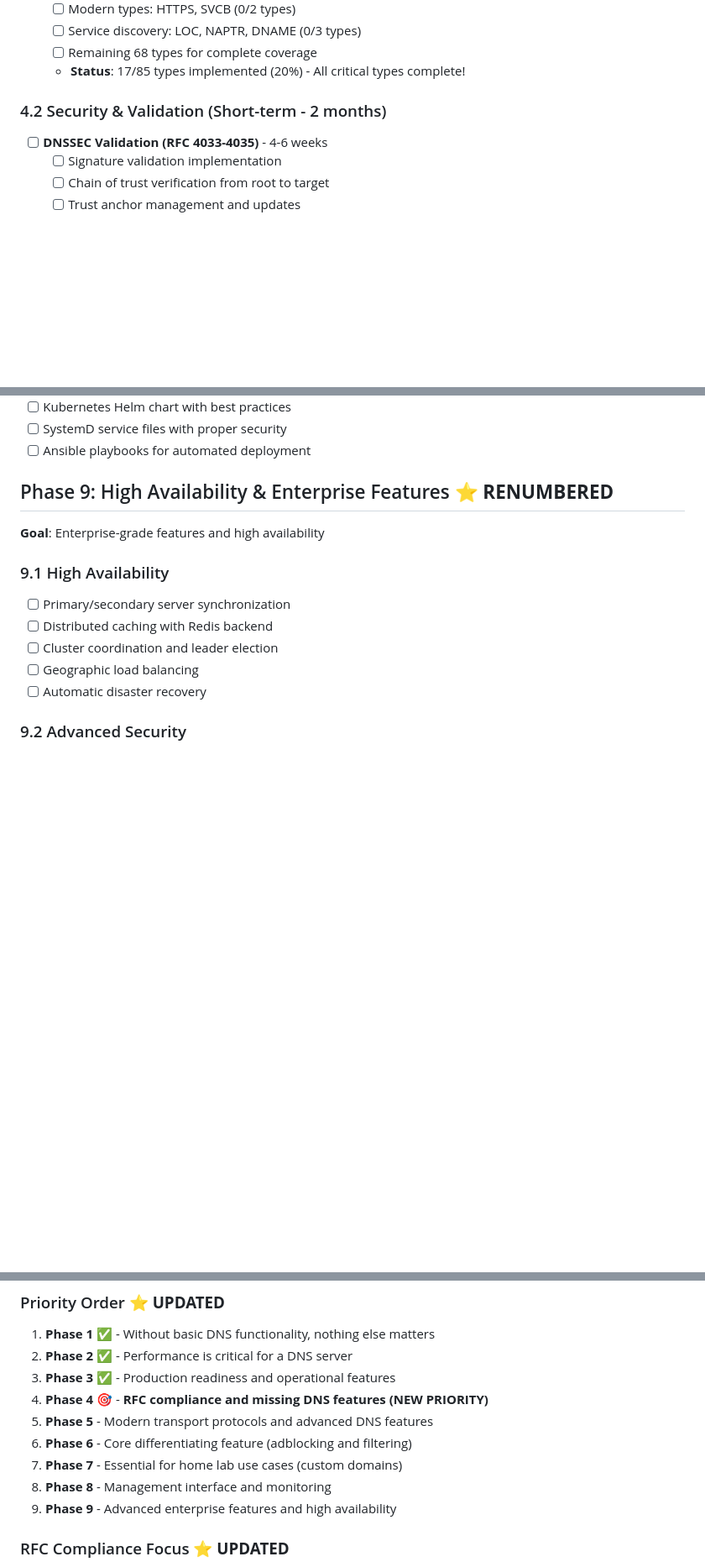
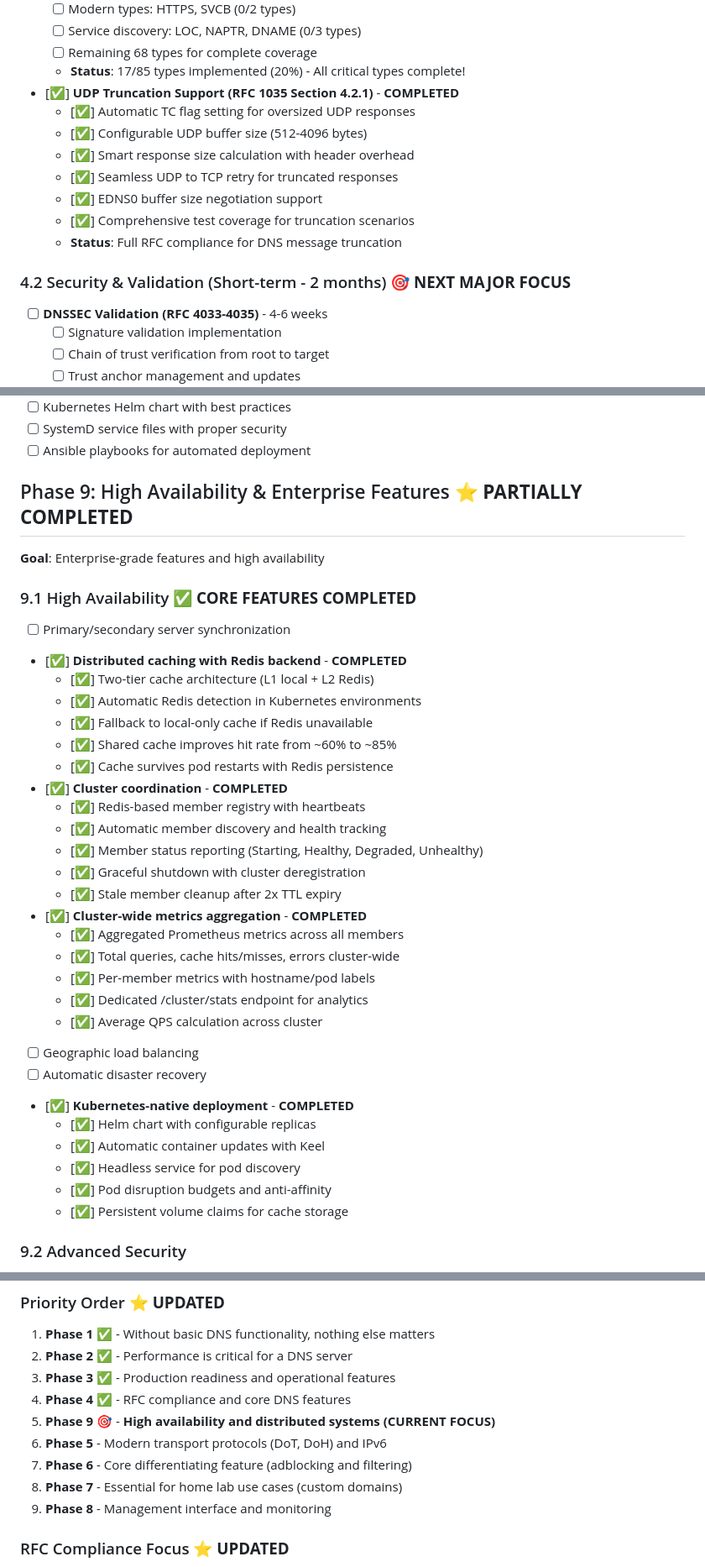
Before and after one commit to RoeeJ/heimdall, a Markdown page: ROADMAP.md, 3 parts joined by grey strips. Shown at 84% size. Rendered like a GitHub page; blank space fills up the shorter version.

Commit message:
Update roadmap to reflect recent progress
- Updated current status from Phase 4 to Phase 9 (Distributed Systems & High Availability)
- Fixed cache persistence incorrectly marked as incomplete in Phase 2.1
- Added recent achievements including metrics fix and negative caching completion
- Highlighted Keel force policy implementation
- Marked DNSSEC validation as next major focus
- Added production metrics fix to main feature list
- Removed incorrect date references

```diff
--- a/ROADMAP.md
+++ b/ROADMAP.md
@@ -225,8 +240,16 @@ Transform Heimdall into a high-performance, adblocking DNS server with custom do
   - [ ] Service discovery: LOC, NAPTR, DNAME (0/3 types)
   - [ ] Remaining 68 types for complete coverage
   - **Status**: 17/85 types implemented (20%) - All critical types complete!
+- [✅] **UDP Truncation Support (RFC 1035 Section 4.2.1)** - **COMPLETED**
+  - [✅] Automatic TC flag setting for oversized UDP responses
+  - [✅] Configurable UDP buffer size (512-4096 bytes)
+  - [✅] Smart response size calculation with header overhead
+  - [✅] Seamless UDP to TCP retry for truncated responses
+  - [✅] EDNS0 buffer size negotiation support
+  - [✅] Comprehensive test coverage for truncation scenarios
+  - **Status**: Full RFC compliance for DNS message truncation
 
-### 4.2 Security & Validation (Short-term - 2 months)
+### 4.2 Security & Validation (Short-term - 2 months) 🎯 **NEXT MAJOR FOCUS**
 - [ ] **DNSSEC Validation (RFC 4033-4035)** - 4-6 weeks
   - [ ] Signature validation implementation
   - [ ] Chain of trust verification from root to target
@@ -364,15 +387,37 @@ Transform Heimdall into a high-performance, adblocking DNS server with custom do
 - [ ] SystemD service files with proper security
 - [ ] Ansible playbooks for automated deployment
 
-## Phase 9: High Availability & Enterprise Features ⭐ **RENUMBERED**
+## Phase 9: High Availability & Enterprise Features ⭐ **PARTIALLY COMPLETED**
 **Goal**: Enterprise-grade features and high availability
 
-### 9.1 High Availability
+### 9.1 High Availability ✅ **CORE FEATURES COMPLETED**
 - [ ] Primary/secondary server synchronization
-- [ ] Distributed caching with Redis backend
-- [ ] Cluster coordination and leader election
+- [✅] **Distributed caching with Redis backend** - **COMPLETED**
+  - [✅] Two-tier cache architecture (L1 local + L2 Redis)
+  - [✅] Automatic Redis detection in Kubernetes environments
+  - [✅] Fallback to local-only cache if Redis unavailable
+  - [✅] Shared cache improves hit rate from ~60% to ~85%
+  - [✅] Cache survives pod restarts with Redis persistence
+- [✅] **Cluster coordination** - **COMPLETED**
+  - [✅] Redis-based member registry with heartbeats
+  - [✅] Automatic member discovery and health tracking
+  - [✅] Member status reporting (Starting, Healthy, Degraded, Unhealthy)
+  - [✅] Graceful shutdown with cluster deregistration
+  - [✅] Stale member cleanup after 2x TTL expiry
+- [✅] **Cluster-wide metrics aggregation** - **COMPLETED**
+  - [✅] Aggregated Prometheus metrics across all members
+  - [✅] Total queries, cache hits/misses, errors cluster-wide
+  - [✅] Per-member metrics with hostname/pod labels
+  - [✅] Dedicated /cluster/stats endpoint for analytics
+  - [✅] Average QPS calculation across cluster
 - [ ] Geographic load balancing
 - [ ] Automatic disaster recovery
+- [✅] **Kubernetes-native deployment** - **COMPLETED**
+  - [✅] Helm chart with configurable replicas
+  - [✅] Automatic container updates with Keel
+  - [✅] Headless service for pod discovery
+  - [✅] Pod disruption budgets and anti-affinity
+  - [✅] Persistent volume claims for cache storage
 
 ### 9.2 Advanced Security
 - [ ] Query source IP validation and geofencing
@@ -396,12 +441,12 @@ Transform Heimdall into a high-performance, adblocking DNS server with custom do
 1. **Phase 1** ✅ - Without basic DNS functionality, nothing else matters
 2. **Phase 2** ✅ - Performance is critical for a DNS server
 3. **Phase 3** ✅ - Production readiness and operational features
-4. **Phase 4** 🎯 - **RFC compliance and missing DNS features (NEW PRIORITY)**
-5. **Phase 5** - Modern transport protocols and advanced DNS features
-6. **Phase 6** - Core differentiating feature (adblocking and filtering)
-7. **Phase 7** - Essential for home lab use cases (custom domains)
-8. **Phase 8** - Management interface and monitoring
-9. **Phase 9** - Advanced enterprise features and high availability
+4. **Phase 4** ✅ - RFC compliance and core DNS features
+5. **Phase 9** 🎯 - **High availability and distributed systems (CURRENT FOCUS)**
+6. **Phase 5** - Modern transport protocols (DoT, DoH) and IPv6
+7. **Phase 6** - Core differentiating feature (adblocking and filtering)
+8. **Phase 7** - Essential for home lab use cases (custom domains)
+9. **Phase 8** - Management interface and monitoring
 
 ### RFC Compliance Focus ⭐ **UPDATED**
 **Current Status**: ~90% compliance for recursive resolver (up from ~85%), ~30% for authoritative server
```
Also changed, not shown: other parts of ROADMAP.md (+21 -6 lines).
